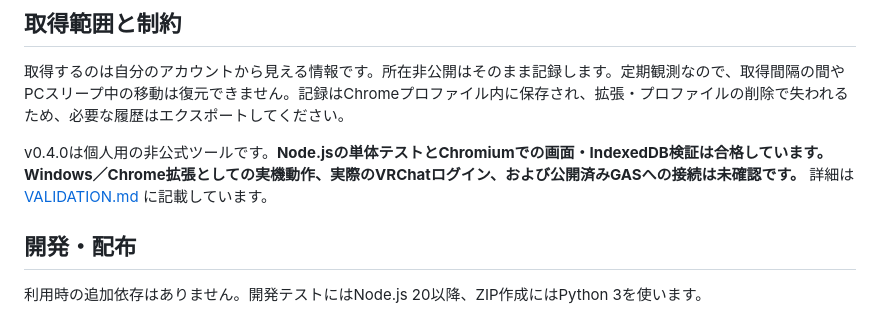
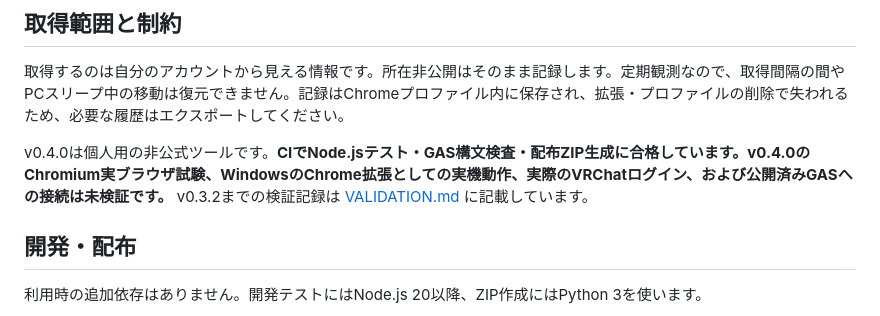
Before and after one commit to Xenoah/vrc-gathering, a Markdown page: README.md, the part around the change. Rendered like a GitHub page.

Commit message:
docs: distinguish v0.4 CI coverage from unrun Chrome browser checks

```diff
--- a/README.md
+++ b/README.md
@@ -32,7 +32,7 @@
 
 取得するのは自分のアカウントから見える情報です。所在非公開はそのまま記録します。定期観測なので、取得間隔の間やPCスリープ中の移動は復元できません。記録はChromeプロファイル内に保存され、拡張・プロファイルの削除で失われるため、必要な履歴はエクスポートしてください。
 
-v0.4.0は個人用の非公式ツールです。**Node.jsの単体テストとChromiumでの画面・IndexedDB検証は合格しています。Windows／Chrome拡張としての実機動作、実際のVRChatログイン、および公開済みGASへの接続は未確認です。** 詳細は [VALIDATION.md](VALIDATION.md) に記載しています。
+v0.4.0は個人用の非公式ツールです。**CIでNode.jsテスト・GAS構文検査・配布ZIP生成に合格しています。v0.4.0のChromium実ブラウザ試験、WindowsのChrome拡張としての実機動作、実際のVRChatログイン、および公開済みGASへの接続は未検証です。** v0.3.2までの検証記録は [VALIDATION.md](VALIDATION.md) に記載しています。
 
 ## 開発・配布
 
```
